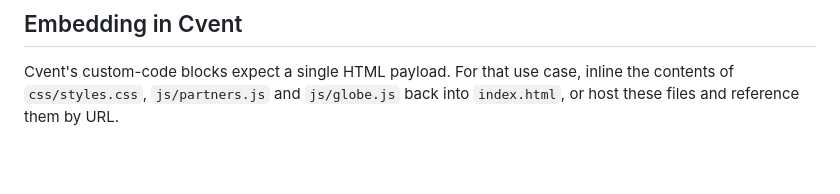
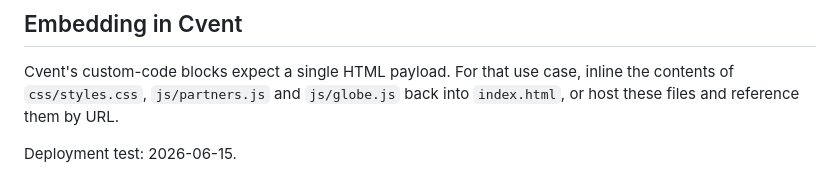
Before and after one commit to jqman23/GG-Partner-GlobeWidget, a Markdown page: README.md, the part around the change. GitHub-like rendering; blank space fills up the shorter version.

Commit message:
Test Vercel deployment trigger

```diff
--- a/README.md
+++ b/README.md
@@ -93,3 +93,5 @@ If you don't want auto-height, drop the `<script>` and the `id` — the fixed
 Cvent's custom-code blocks expect a single HTML payload. For that use case,
 inline the contents of `css/styles.css`, `js/partners.js` and `js/globe.js` back
 into `index.html`, or host these files and reference them by URL.
+
+Deployment test: 2026-06-15.
```
